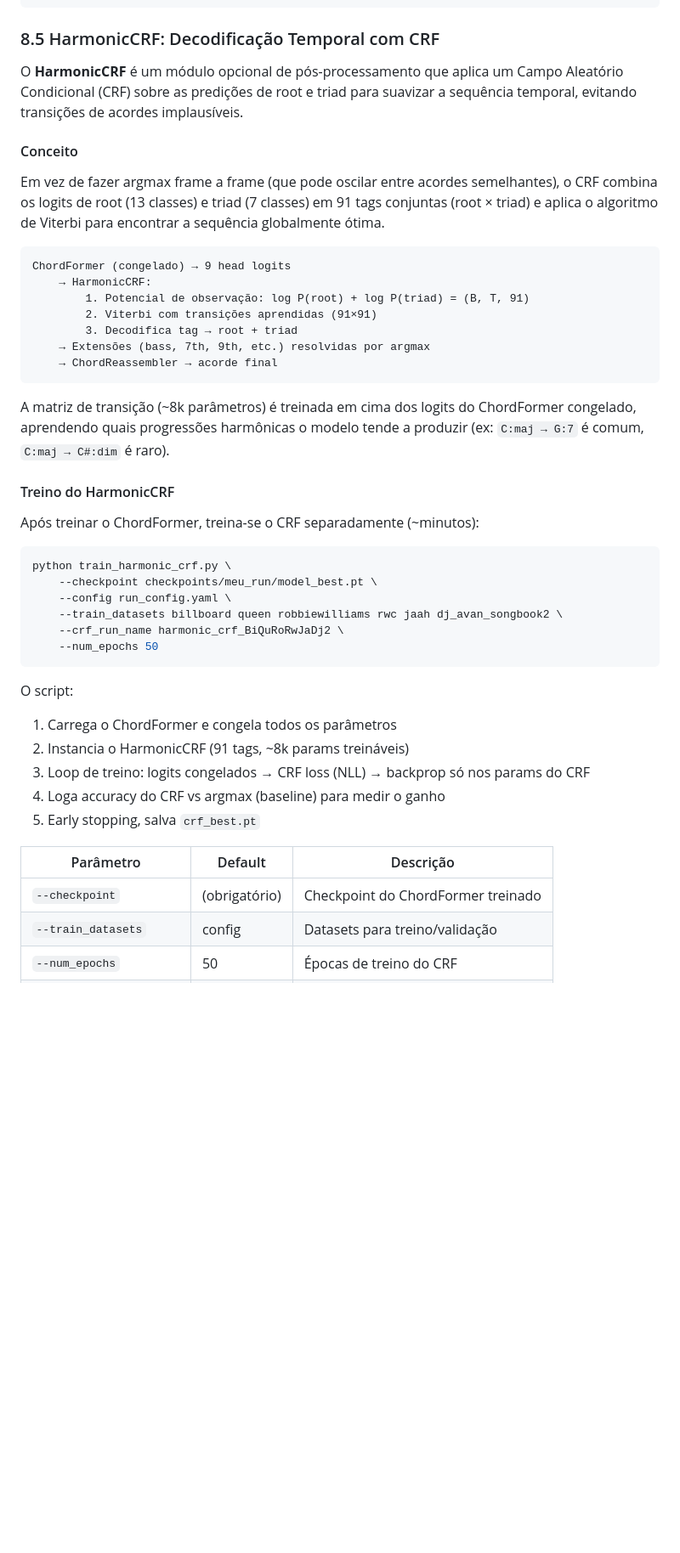
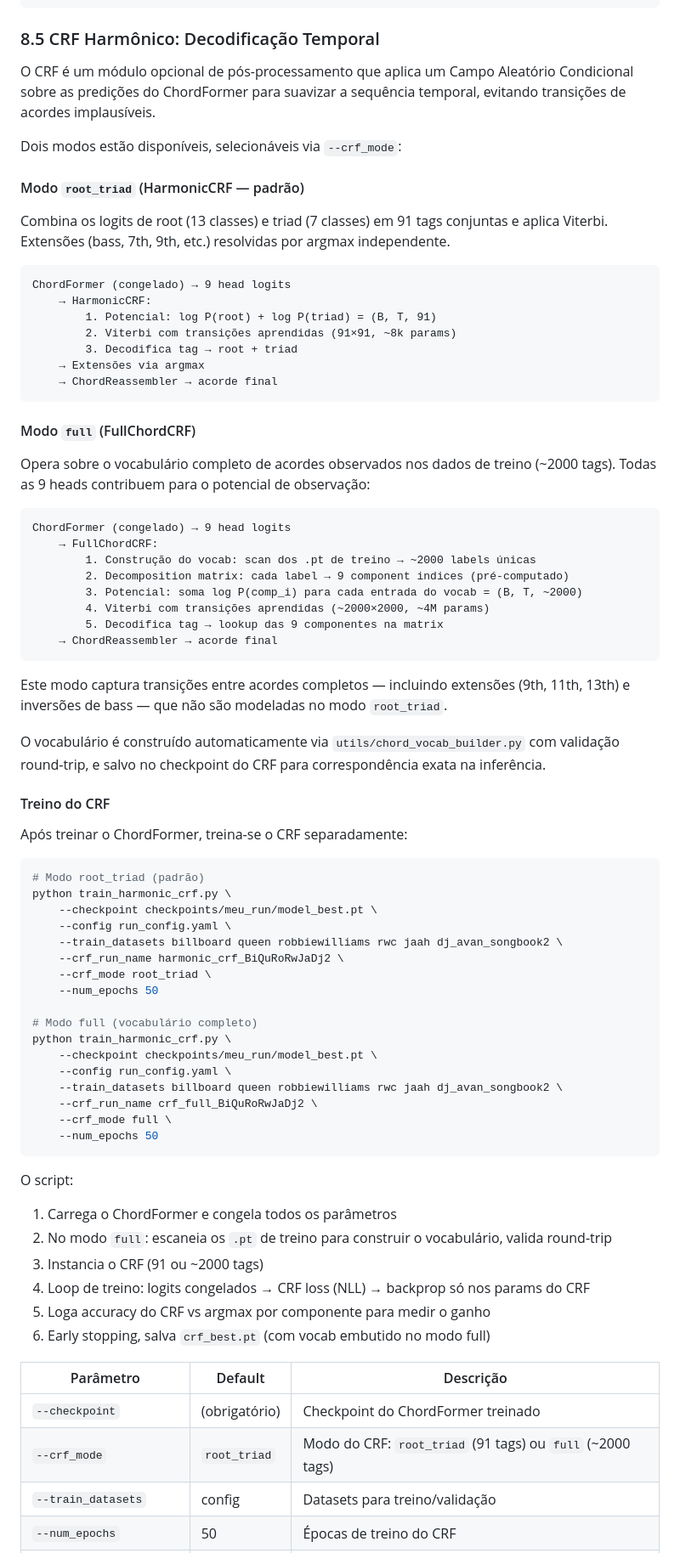
Before and after one commit to biabcaval/chords_recog, a Markdown page: BTC-ISMIR19/docs/PIPELINE_DOCUMENTATION.md, the part around one of its changes. Shown at 85% size. Rendered like a GitHub page; blank space fills up the shorter version.

Commit message:
docs: update architecture and pipeline docs with 170-chord bypass, FullChordCRF, and new scripts
Made-with: Cursor

````diff
--- a/BTC-ISMIR19/docs/PIPELINE_DOCUMENTATION.md
+++ b/BTC-ISMIR19/docs/PIPELINE_DOCUMENTATION.md
@@ -1171,49 +1199,81 @@ for t in range(10):  # Primeiros 10 frames
     print(f"{time_sec:.2f}s: {chord}")
 ```
 
-### 8.5 HarmonicCRF: Decodificação Temporal com CRF
-
-O **HarmonicCRF** é um módulo opcional de pós-processamento que aplica um Campo Aleatório Condicional (CRF) sobre as predições de root e triad para suavizar a sequência temporal, evitando transições de acordes implausíveis.
-
-#### Conceito
-
-Em vez de fazer argmax frame a frame (que pode oscilar entre acordes semelhantes), o CRF combina os logits de root (13 classes) e triad (7 classes) em 91 tags conjuntas (root × triad) e aplica o algoritmo de Viterbi para encontrar a sequência globalmente ótima.
+### 8.5 CRF Harmônico: Decodificação Temporal
+
+O CRF é um módulo opcional de pós-processamento que aplica um Campo Aleatório Condicional sobre as predições do ChordFormer para suavizar a sequência temporal, evitando transições de acordes implausíveis.
+
+Dois modos estão disponíveis, selecionáveis via `--crf_mode`:
+
+#### Modo `root_triad` (HarmonicCRF — padrão)
+
+Combina os logits de root (13 classes) e triad (7 classes) em 91 tags conjuntas e aplica Viterbi. Extensões (bass, 7th, 9th, etc.) resolvidas por argmax independente.
 
 ```
 ChordFormer (congelado) → 9 head logits
     → HarmonicCRF:
-        1. Potencial de observação: log P(root) + log P(triad) = (B, T, 91)
-        2. Viterbi com transições aprendidas (91×91)
+        1. Potencial: log P(root) + log P(triad) = (B, T, 91)
+        2. Viterbi com transições aprendidas (91×91, ~8k params)
         3. Decodifica tag → root + triad
-    → Extensões (bass, 7th, 9th, etc.) resolvidas por argmax
+    → Extensões via argmax
     → ChordReassembler → acorde final
 ```
 
-A matriz de transição (~8k parâmetros) é treinada em cima dos logits do ChordFormer congelado, aprendendo quais progressões harmônicas o modelo tende a produzir (ex: `C:maj → G:7` é comum, `C:maj → C#:dim` é raro).
-
-#### Treino do HarmonicCRF
-
-Após treinar o ChordFormer, treina-se o CRF separadamente (~minutos):
-
-```bash
+#### Modo `full` (FullChordCRF)
+
+Opera sobre o vocabulário completo de acordes observados nos dados de treino (~2000 tags). Todas as 9 heads contribuem para o potencial de observação:
+
+```
+ChordFormer (congelado) → 9 head logits
+    → FullChordCRF:
+        1. Construção do vocab: scan dos .pt de treino → ~2000 labels únicas
+        2. Decomposition matrix: cada label → 9 component indices (pré-computado)
+        3. Potencial: soma log P(comp_i) para cada entrada do vocab = (B, T, ~2000)
+        4. Viterbi com transições aprendidas (~2000×2000, ~4M params)
+        5. Decodifica tag → lookup das 9 componentes na matrix
+    → ChordReassembler → acorde final
+```
+
+Este modo captura transições entre acordes completos — incluindo extensões (9th, 11th, 13th) e inversões de bass — que não são modeladas no modo `root_triad`.
+
+O vocabulário é construído automaticamente via `utils/chord_vocab_builder.py` com validação round-trip, e salvo no checkpoint do CRF para correspondência exata na inferência.
+
+#### Treino do CRF
+
+Após treinar o ChordFormer, treina-se o CRF separadamente:
+
+```bash
+# Modo root_triad (padrão)
 python train_harmonic_crf.py \
     --checkpoint checkpoints/meu_run/model_best.pt \
     --config run_config.yaml \
     --train_datasets billboard queen robbiewilliams rwc jaah dj_avan_songbook2 \
     --crf_run_name harmonic_crf_BiQuRoRwJaDj2 \
+    --crf_mode root_triad \
+    --num_epochs 50
+
+# Modo full (vocabulário completo)
+python train_harmonic_crf.py \
+    --checkpoint checkpoints/meu_run/model_best.pt \
+    --config run_config.yaml \
+    --train_datasets billboard queen robbiewilliams rwc jaah dj_avan_songbook2 \
+    --crf_run_name crf_full_BiQuRoRwJaDj2 \
+    --crf_mode full \
     --num_epochs 50
 ```
 
 O script:
 1. Carrega o ChordFormer e congela todos os parâmetros
-2. Instancia o HarmonicCRF (91 tags, ~8k params treináveis)
-3. Loop de treino: logits congelados → CRF loss (NLL) → backprop só nos params do CRF
-4. Loga accuracy do CRF vs argmax (baseline) para medir o ganho
-5. Early stopping, salva `crf_best.pt`
+2. No modo `full`: escaneia os `.pt` de treino para construir o vocabulário, valida round-trip
+3. Instancia o CRF (91 ou ~2000 tags)
+4. Loop de treino: logits congelados → CRF loss (NLL) → backprop só nos params do CRF
+5. Loga accuracy do CRF vs argmax por componente para medir o ganho
+6. Early stopping, salva `crf_best.pt` (com vocab embutido no modo full)
 
 | Parâmetro | Default | Descrição |
 |---|---|---|
 | `--checkpoint` | (obrigatório) | Checkpoint do ChordFormer treinado |
+| `--crf_mode` | `root_triad` | Modo do CRF: `root_triad` (91 tags) ou `full` (~2000 tags) |
 | `--train_datasets` | config | Datasets para treino/validação |
 | `--num_epochs` | 50 | Épocas de treino do CRF |
 | `--learning_rate` | 0.01 | LR para parâmetros do CRF |
````
Also changed, not shown: other parts of BTC-ISMIR19/docs/PIPELINE_DOCUMENTATION.md (+59 -34 lines), BTC-ISMIR19/docs/chordmax_architecture.md (added, +108 -0 lines).
